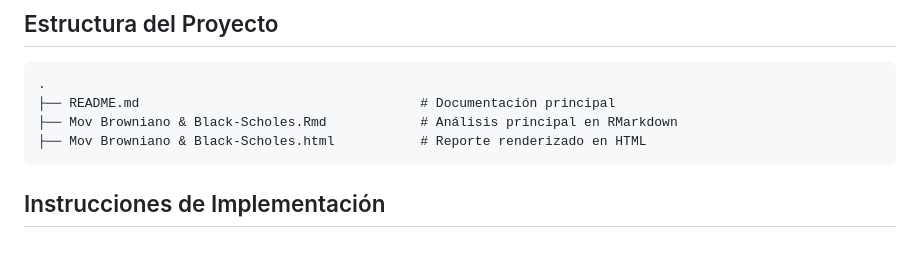
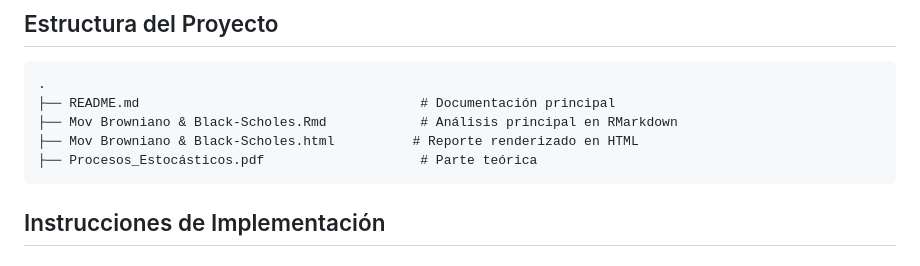
Before and after one commit to JohnSalmoran/Movimiento_Browniano, a Markdown page: README.md, the part around the change. Drawn GitHub-style.

````diff
--- a/README.md
+++ b/README.md
@@ -25,7 +25,8 @@ El código original, desarrollado en Python (Jupyter Notebook), ha sido migrado
 .
 ├── README.md                                    # Documentación principal
 ├── Mov Browniano & Black-Scholes.Rmd            # Análisis principal en RMarkdown
-├── Mov Browniano & Black-Scholes.html           # Reporte renderizado en HTML
+├── Mov Browniano & Black-Scholes.html          # Reporte renderizado en HTML
+├── Procesos_Estocásticos.pdf                    # Parte teórica
 ```
 
 ## Instrucciones de Implementación
````
